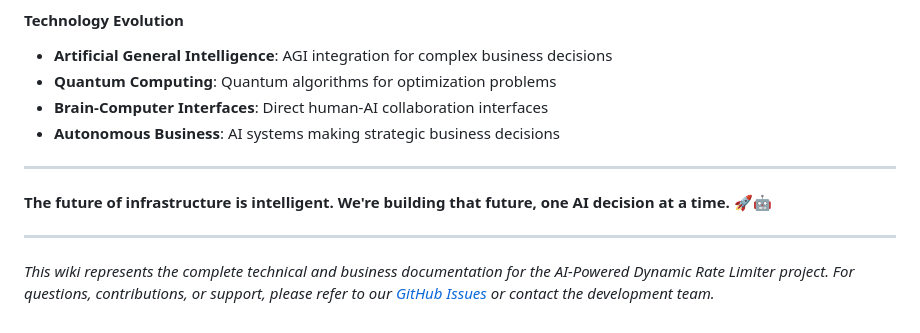
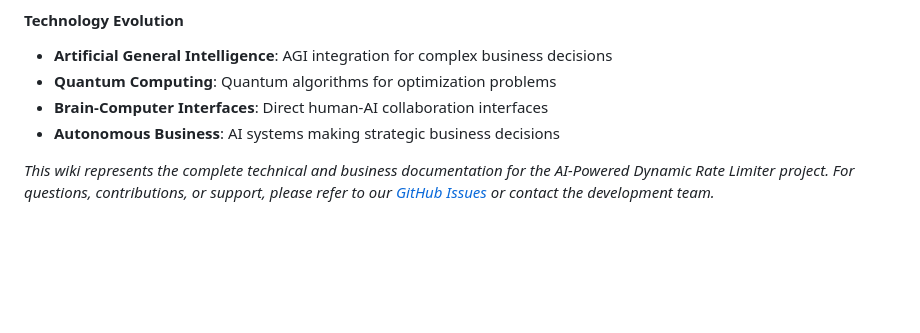
Before and after one commit to adchakraborty/intelligent-rate-limiter, a Markdown page: wiki.md, the part around the change. Drawn GitHub-style; blank space fills up the shorter version.

Commit message:
Delete promotional content from wiki.md
Removed promotional statement about intelligent infrastructure.

```diff
--- a/wiki.md
+++ b/wiki.md
@@ -983,10 +983,5 @@ redis_connection_status
 - **Brain-Computer Interfaces**: Direct human-AI collaboration interfaces
 - **Autonomous Business**: AI systems making strategic business decisions
 
----
-
-**The future of infrastructure is intelligent. We're building that future, one AI decision at a time.** 🚀🤖
-
----
 
 *This wiki represents the complete technical and business documentation for the AI-Powered Dynamic Rate Limiter project. For questions, contributions, or support, please refer to our [GitHub Issues](https://github.com/your-org/ai-content-aware-dynamic-rate-limiter/issues) or contact the development team.*
```
